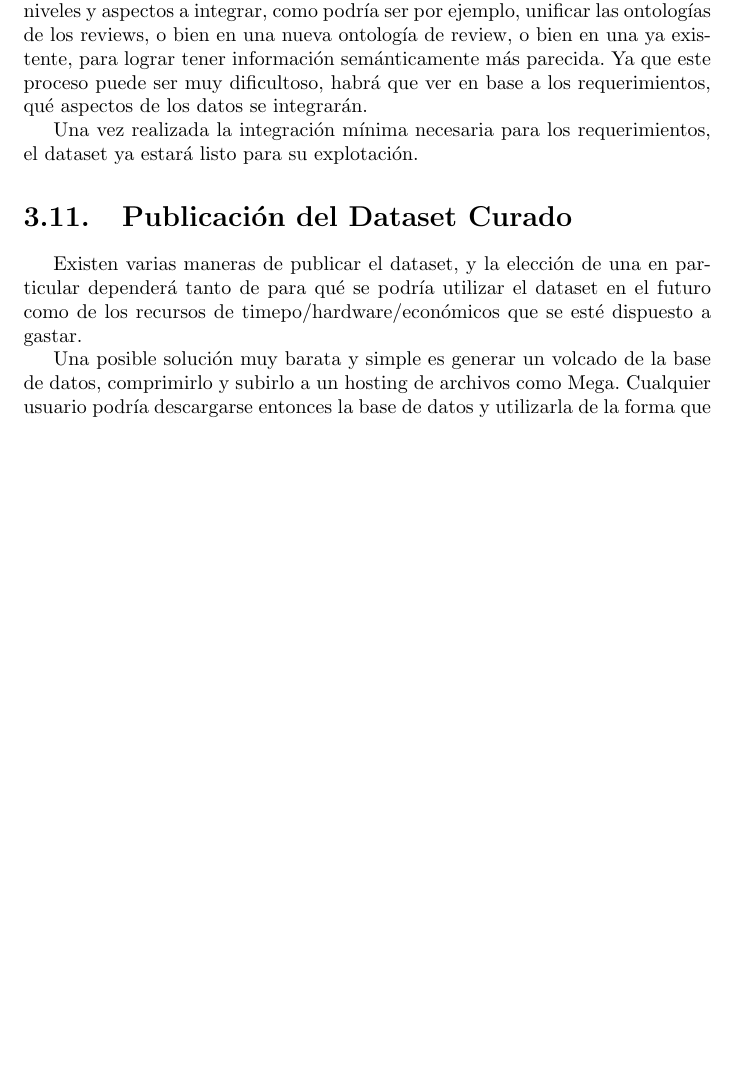
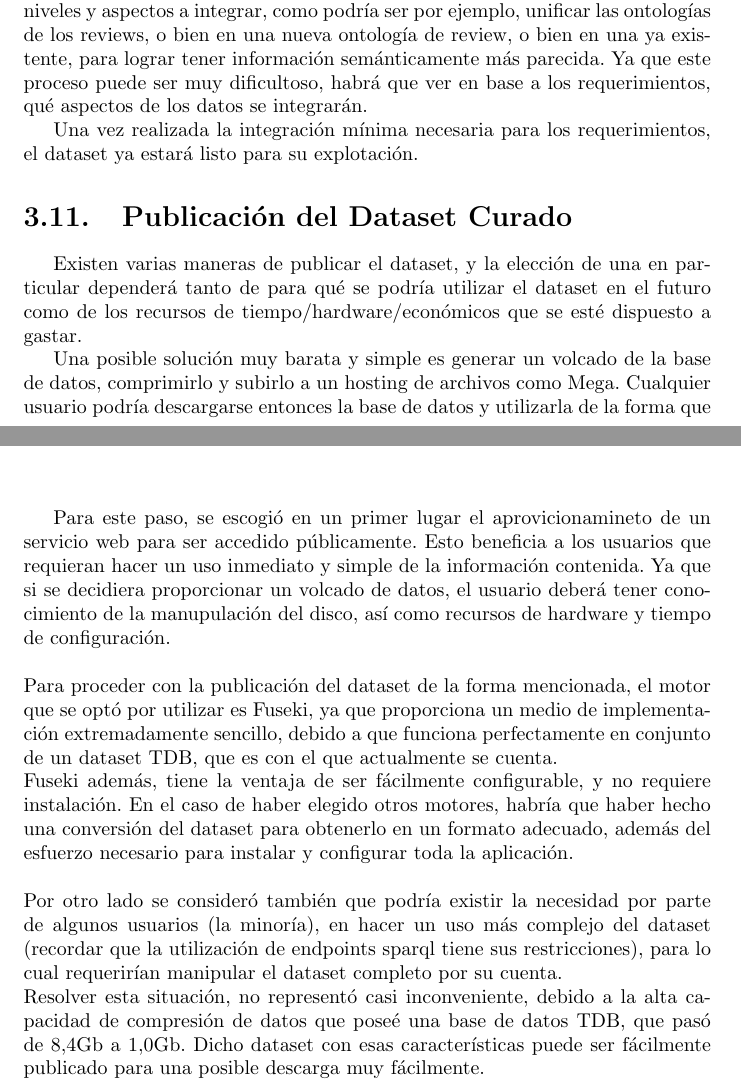
Before and after one commit to GuidoZuccarelli/tesis, a LaTeX document (main.tex, which reads estrategia.tex, publicacion.tex): part of page 26 of 69 before the commit and two parts of pages 26 and 64 of 69 after it, the two joined at a grey line, cut so that both start at the same text, the shorter picture padded with empty space. Compiled offline with pdfLaTeX.

Commit message:
Agregado publicación

```diff
--- a/estrategia.tex
+++ b/estrategia.tex
@@ -600,7 +600,7 @@ Una vez realizada la integración mínima necesaria para los requerimientos, el
 \section{Publicación del Dataset Curado}
 
 Existen varias maneras de publicar el dataset, y la elección de una en particular dependerá tanto de para qué se podría utilizar el dataset en el futuro como
-de los recursos de timepo/hardware/económicos que se esté dispuesto a gastar.
+de los recursos de tiempo/hardware/económicos que se esté dispuesto a gastar.
 
 Una posible solución muy barata y simple es generar un volcado de la base de datos, comprimirlo y subirlo a un hosting de archivos como Mega. Cualquier usuario podría descargarse entonces la base de datos y utilizarla de la forma que más le convenga.
 Tendría el problema en ese caso de no serle útil a usuarios con pocos conocimientos sobre esta tecnología, o que no posean demasiados recursos de hardware, o tiempo.
--- a/main.tex
+++ b/main.tex
@@ -13,7 +13,7 @@
 \usepackage[colorlinks=true, pdfstartview=FitV, linkcolor=blue,
             citecolor=blue, urlcolor=blue]{hyperref}
 \usepackage{framed}
-\DeclareUnicodeCharacter{00BD}{ }
+\DeclareUnicodeCharacter{00BD}{~}
 
 %opening
 \title{La Web Semántica como plataforma para sistemas de recomendación}
--- a/publicacion.tex
+++ b/publicacion.tex
@@ -1,2 +1,19 @@
 \chapter{Publicación del Dataset Curado}
-\label{publicacion}
+\label{chapter:publicacion}
+
+Para este paso, se escogió en un primer lugar el aprovicionamineto de un servicio web para ser accedido públicamente. Esto beneficia
+a los usuarios que requieran hacer un uso inmediato y simple de la información contenida. Ya que si se decidiera proporcionar un
+volcado de datos, el usuario deberá tener conocimiento de la manupulación del disco, así como recursos de hardware y tiempo de configuración.\\
+\\
+Para proceder con la publicación del dataset de la forma mencionada, el motor que se optó por utilizar es Fuseki, ya que proporciona un
+medio de implementación extremadamente sencillo, debido a que funciona perfectamente en conjunto de un dataset TDB, que es con el que
+actualmente se cuenta. \\
+Fuseki además, tiene la ventaja de ser fácilmente configurable, y no requiere instalación. En el caso de haber elegido otros motores,
+habría que haber hecho una conversión del dataset para obtenerlo en un formato adecuado, además del esfuerzo necesario para instalar y configurar
+toda la aplicación.\\
+\\
+Por otro lado se consideró también que podría existir la necesidad por parte de algunos usuarios (la minoría), en hacer un uso más complejo del
+dataset (recordar que la utilización de endpoints sparql tiene sus restricciones), para lo cual requerirían manipular el dataset completo
+por su cuenta.\\
+Resolver esta situación, no representó casi inconveniente, debido a la alta capacidad de compresión de datos que poseé una base de datos TDB,
+que pasó de 8,4Gb a 1,0Gb. Dicho dataset con esas características puede ser fácilmente publicado para una posible descarga muy fácilmente.
```
Also changed, not shown: integracion.tex (+1 -2 lines), main.pdf, 1 other file.
